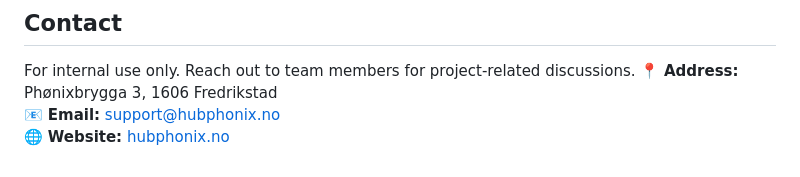
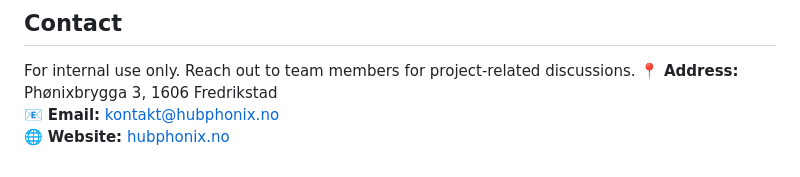
Before and after one commit to BytesFromStella/PhoenixWebsite, a Markdown page: README.md, the part around the change. GitHub-like rendering.

Commit message:
Wrong email link. Corrected

```diff
--- a/README.md
+++ b/README.md
@@ -198,5 +198,5 @@ Key contribution was the README documenting the project and contributing with su
 ## Contact
 
 For internal use only. Reach out to team members for project-related discussions. 📍 **Address:** Phønixbrygga 3, 1606 Fredrikstad\
-📧 **Email:** [support@hubphonix.no](mailto:kontakt@hubphonix.no)\
+📧 **Email:** [kontakt@hubphonix.no](mailto:kontakt@hubphonix.no)\
 🌐 **Website:** [hubphonix.no](https://hubphonix.no)
```
